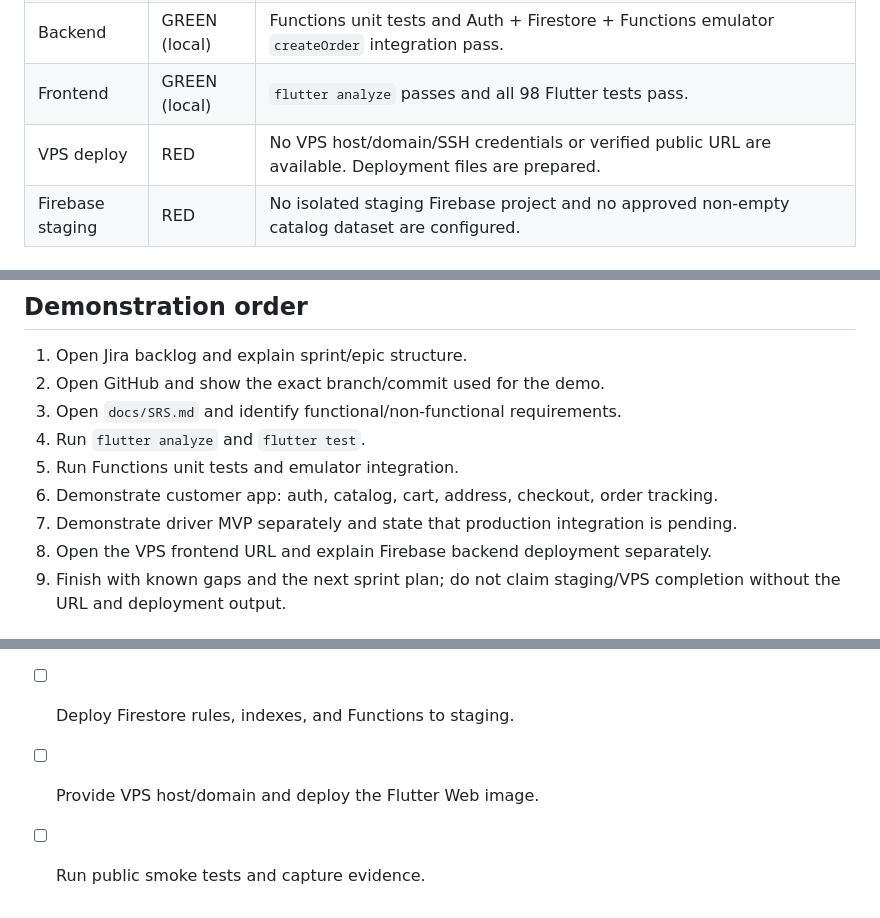
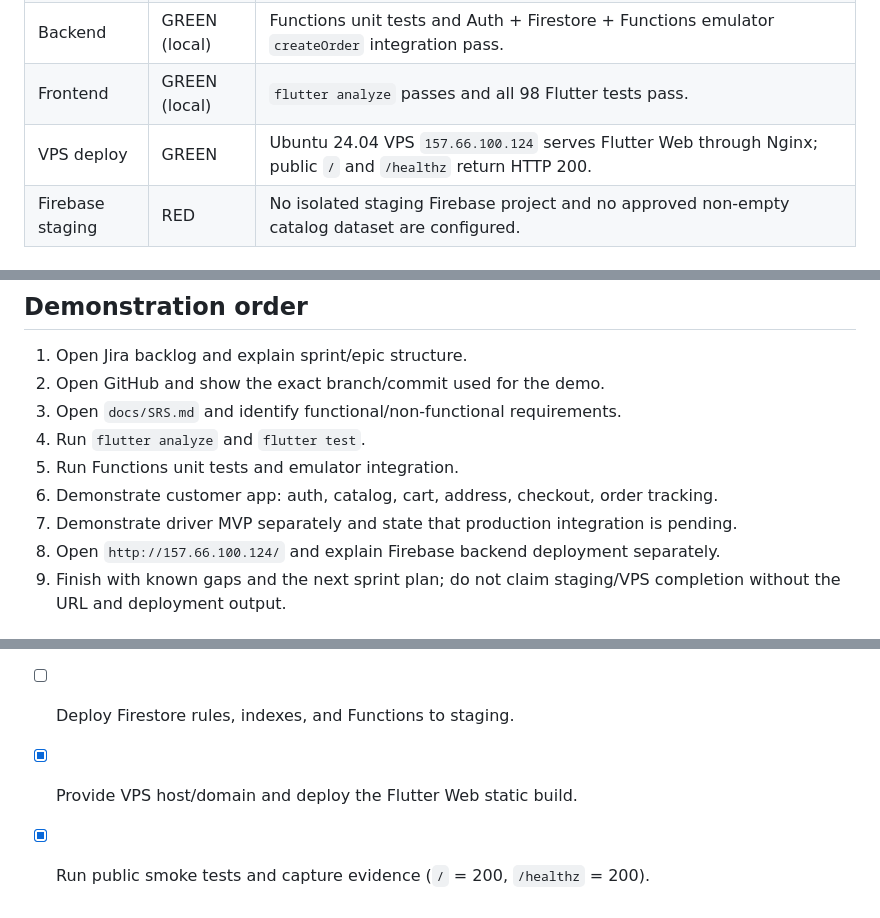
Before and after one commit to tuanit213/shopeeFood, a Markdown page: docs/REVIEW_READINESS_2026-10-13.md, 3 parts joined by grey strips. Rendered like a GitHub page.

Commit message:
docs: record verified VPS deployment

```diff
--- a/docs/REVIEW_READINESS_2026-10-13.md
+++ b/docs/REVIEW_READINESS_2026-10-13.md
@@ -10,7 +10,7 @@
 | Jira | AMBER | Space and sprints are available; statuses/assignees require reconciliation with code evidence. |
 | Backend | GREEN (local) | Functions unit tests and Auth + Firestore + Functions emulator `createOrder` integration pass. |
 | Frontend | GREEN (local) | `flutter analyze` passes and all 98 Flutter tests pass. |
-| VPS deploy | RED | No VPS host/domain/SSH credentials or verified public URL are available. Deployment files are prepared. |
+| VPS deploy | GREEN | Ubuntu 24.04 VPS `157.66.100.124` serves Flutter Web through Nginx; public `/` and `/healthz` return HTTP 200. |
 | Firebase staging | RED | No isolated staging Firebase project and no approved non-empty catalog dataset are configured. |
 
 ## Verified commands
@@ -66,7 +67,7 @@ Observed: dry-run succeeds, but all dataset counts are `0`.
 5. Run Functions unit tests and emulator integration.
 6. Demonstrate customer app: auth, catalog, cart, address, checkout, order tracking.
 7. Demonstrate driver MVP separately and state that production integration is pending.
-8. Open the VPS frontend URL and explain Firebase backend deployment separately.
+8. Open `http://157.66.100.124/` and explain Firebase backend deployment separately.
 9. Finish with known gaps and the next sprint plan; do not claim staging/VPS completion without the URL and deployment output.
 
 ## Immediate completion checklist
@@ -77,5 +78,5 @@ Observed: dry-run succeeds, but all dataset counts are `0`.
 - [ ] Supply approved catalog data with provenance.
 - [ ] Create/select an isolated Firebase staging project.
 - [ ] Deploy Firestore rules, indexes, and Functions to staging.
-- [ ] Provide VPS host/domain and deploy the Flutter Web image.
-- [ ] Run public smoke tests and capture evidence.
+- [x] Provide VPS host/domain and deploy the Flutter Web static build.
+- [x] Run public smoke tests and capture evidence (`/` = 200, `/healthz` = 200).
```
Also changed, not shown: other parts of docs/REVIEW_READINESS_2026-10-13.md (+1 -0 lines).
